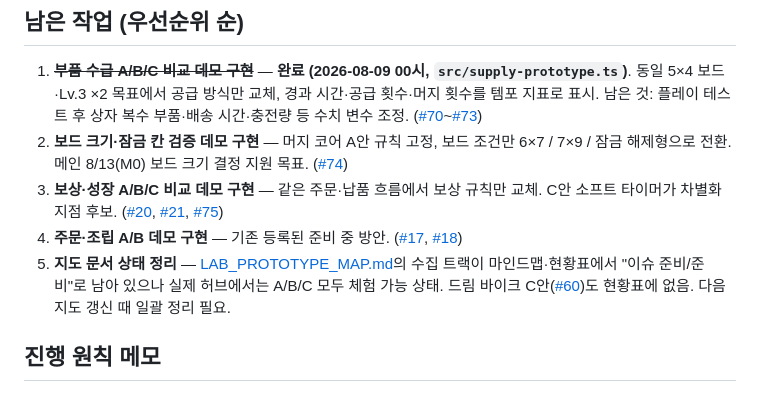
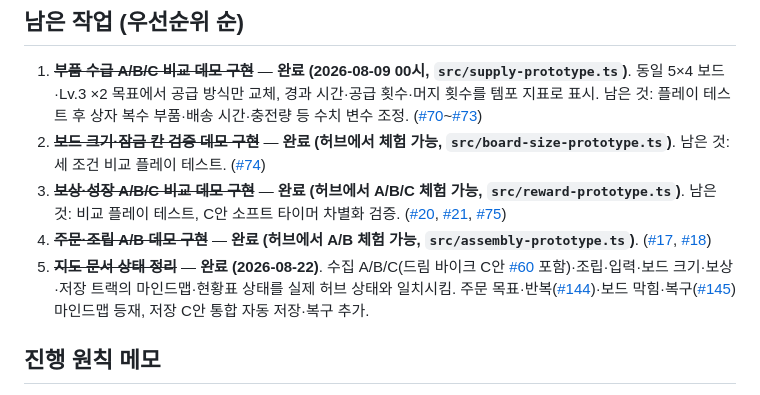
Before and after one commit to aigemro/dream-bike-garage-lab, a Markdown page: docs/WORK_PLAN_2026-08-09.md, the part around the change. Drawn GitHub-style.

```diff
--- a/docs/WORK_PLAN_2026-08-09.md
+++ b/docs/WORK_PLAN_2026-08-09.md
@@ -18,10 +18,10 @@
 ## 남은 작업 (우선순위 순)
 
 1. ~~**부품 수급 A/B/C 비교 데모 구현**~~ — **완료 (2026-08-09 00시, `src/supply-prototype.ts`)**. 동일 5×4 보드·Lv.3 ×2 목표에서 공급 방식만 교체, 경과 시간·공급 횟수·머지 횟수를 템포 지표로 표시. 남은 것: 플레이 테스트 후 상자 복수 부품·배송 시간·충전량 등 수치 변수 조정. ([#70](https://github.com/aigemro/dream-bike-garage-lab/issues/70)~[#73](https://github.com/aigemro/dream-bike-garage-lab/issues/73))
-2. **보드 크기·잠금 칸 검증 데모 구현** — 머지 코어 A안 규칙 고정, 보드 조건만 6×7 / 7×9 / 잠금 해제형으로 전환. 메인 8/13(M0) 보드 크기 결정 지원 목표. ([#74](https://github.com/aigemro/dream-bike-garage-lab/issues/74))
-3. **보상·성장 A/B/C 비교 데모 구현** — 같은 주문·납품 흐름에서 보상 규칙만 교체. C안 소프트 타이머가 차별화 지점 후보. ([#20](https://github.com/aigemro/dream-bike-garage-lab/issues/20), [#21](https://github.com/aigemro/dream-bike-garage-lab/issues/21), [#75](https://github.com/aigemro/dream-bike-garage-lab/issues/75))
-4. **주문·조립 A/B 데모 구현** — 기존 등록된 준비 중 방안. ([#17](https://github.com/aigemro/dream-bike-garage-lab/issues/17), [#18](https://github.com/aigemro/dream-bike-garage-lab/issues/18))
-5. **지도 문서 상태 정리** — [LAB_PROTOTYPE_MAP.md](LAB_PROTOTYPE_MAP.md)의 수집 트랙이 마인드맵·현황표에서 "이슈 준비/준비"로 남아 있으나 실제 허브에서는 A/B/C 모두 체험 가능 상태. 드림 바이크 C안([#60](https://github.com/aigemro/dream-bike-garage-lab/issues/60))도 현황표에 없음. 다음 지도 갱신 때 일괄 정리 필요.
+2. ~~**보드 크기·잠금 칸 검증 데모 구현**~~ — **완료 (허브에서 체험 가능, `src/board-size-prototype.ts`)**. 남은 것: 세 조건 비교 플레이 테스트. ([#74](https://github.com/aigemro/dream-bike-garage-lab/issues/74))
+3. ~~**보상·성장 A/B/C 비교 데모 구현**~~ — **완료 (허브에서 A/B/C 체험 가능, `src/reward-prototype.ts`)**. 남은 것: 비교 플레이 테스트, C안 소프트 타이머 차별화 검증. ([#20](https://github.com/aigemro/dream-bike-garage-lab/issues/20), [#21](https://github.com/aigemro/dream-bike-garage-lab/issues/21), [#75](https://github.com/aigemro/dream-bike-garage-lab/issues/75))
+4. ~~**주문·조립 A/B 데모 구현**~~ — **완료 (허브에서 A/B 체험 가능, `src/assembly-prototype.ts`)**. ([#17](https://github.com/aigemro/dream-bike-garage-lab/issues/17), [#18](https://github.com/aigemro/dream-bike-garage-lab/issues/18))
+5. ~~**지도 문서 상태 정리**~~ — **완료 (2026-08-22)**. 수집 A/B/C(드림 바이크 C안 [#60](https://github.com/aigemro/dream-bike-garage-lab/issues/60) 포함)·조립·입력·보드 크기·보상·저장 트랙의 마인드맵·현황표 상태를 실제 허브 상태와 일치시킴. 주문 목표·반복([#144](https://github.com/aigemro/dream-bike-garage-lab/issues/144))·보드 막힘·복구([#145](https://github.com/aigemro/dream-bike-garage-lab/issues/145)) 마인드맵 등재, 저장 C안 통합 자동 저장·복구 추가.
 
 ## 진행 원칙 메모
 
```
Also changed, not shown: docs/LAB_PROTOTYPE_MAP.md (+53 -35 lines).
